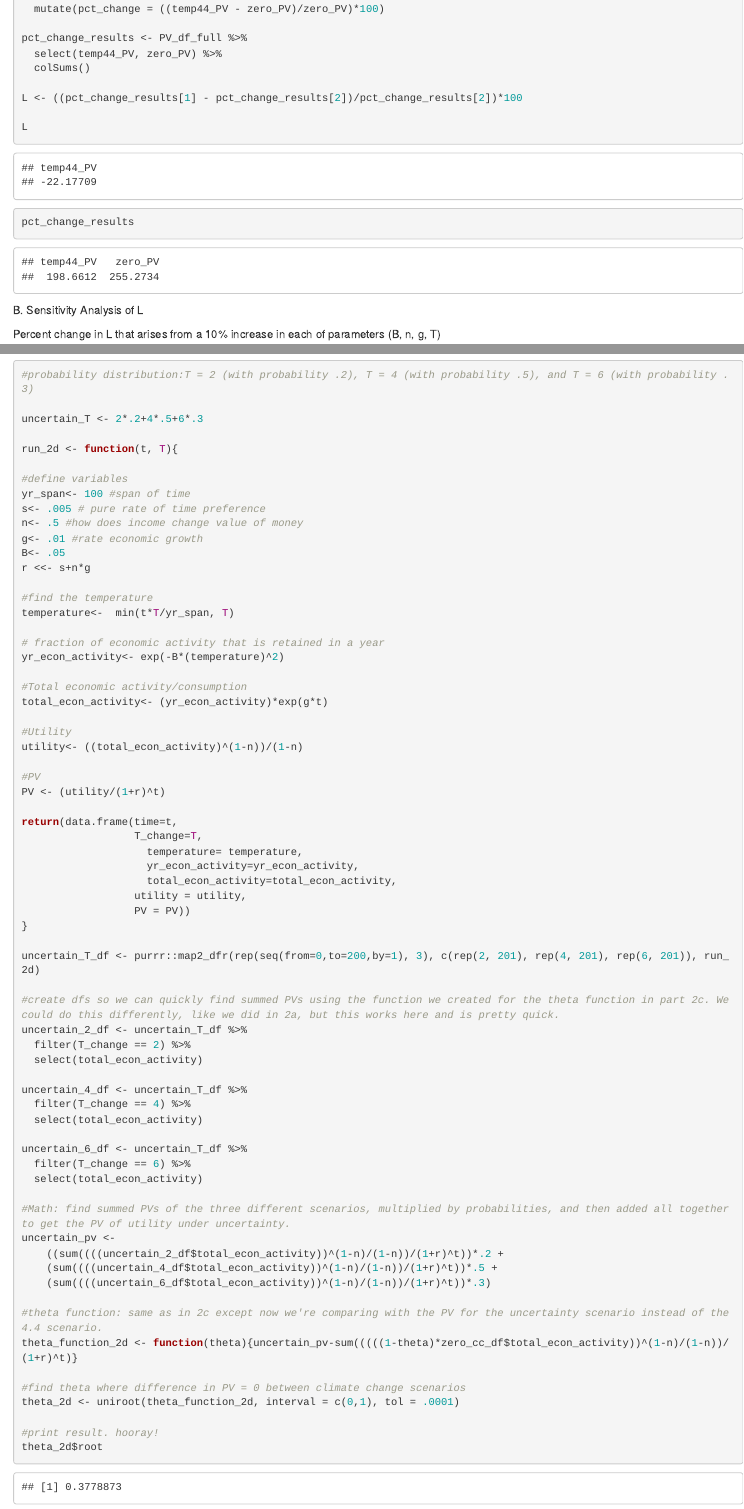
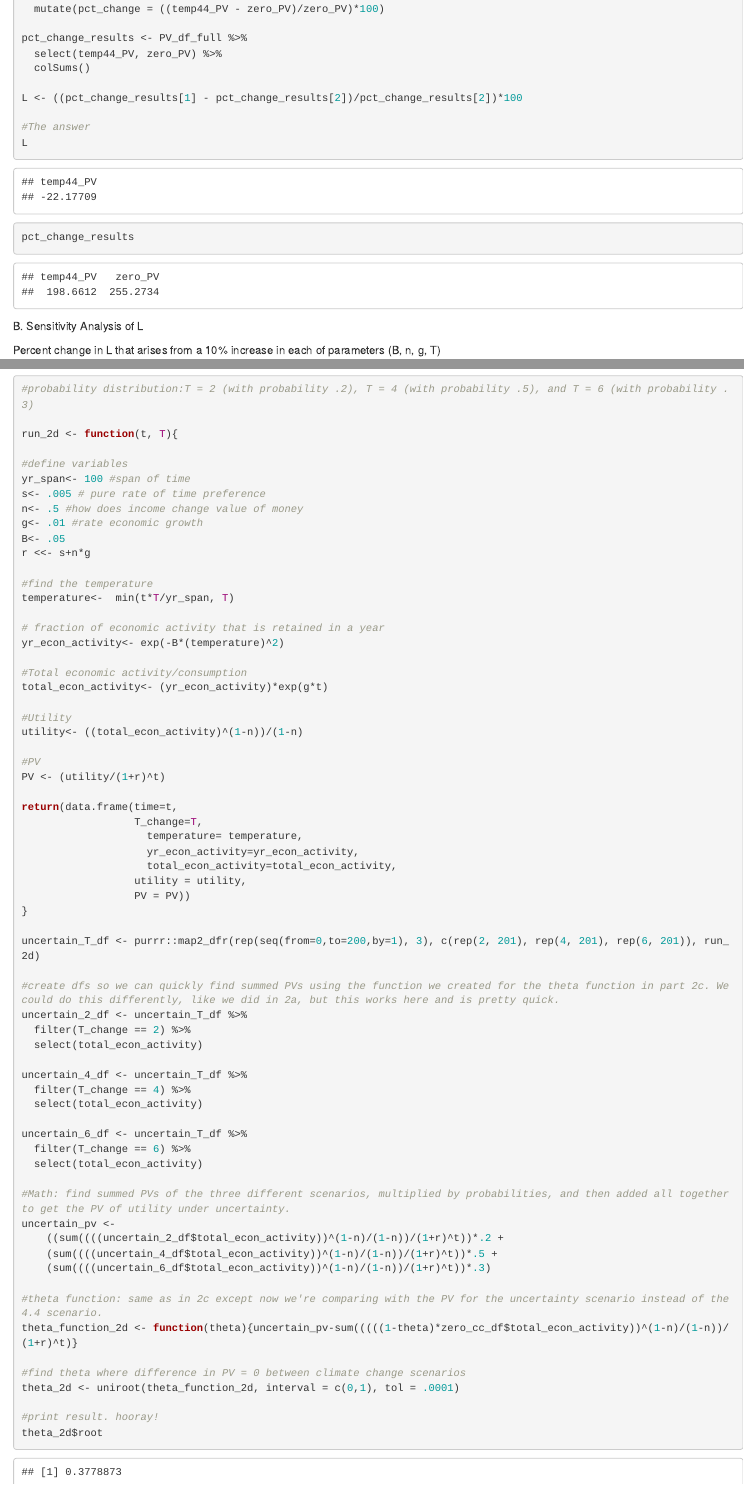
Before and after one commit to salbuque/assign_4_204, an R Markdown document (assign_4_204.Rmd): the page in a window 1100 px wide, from 5430 px down, and a second part further down, joined at a grey line. Rendered offline with R 4.5, knitr and Pandoc, with nearby package versions.

Commit message:
not much changed

````diff
--- a/assign_4_204.Rmd
+++ b/assign_4_204.Rmd
@@ -247,6 +247,7 @@ pct_change_results <- PV_df_full %>%
 
 L <- ((pct_change_results[1] - pct_change_results[2])/pct_change_results[2])*100
 
+#The answer
 L
 
 pct_change_results
@@ -504,8 +505,6 @@ Theta* under uncertainty over T
 ```{r}
 #probability distribution:T = 2 (with probability .2), T = 4 (with probability .5), and T = 6 (with probability .3)
 
-uncertain_T <- 2*.2+4*.5+6*.3
-
 run_2d <- function(t, T){
 
 #define variables
````
Also changed, not shown: assign_4_204.Rmd (1 more changed lines).
